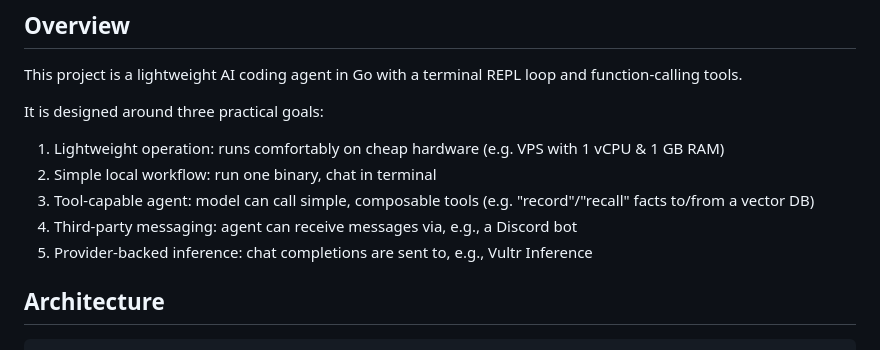
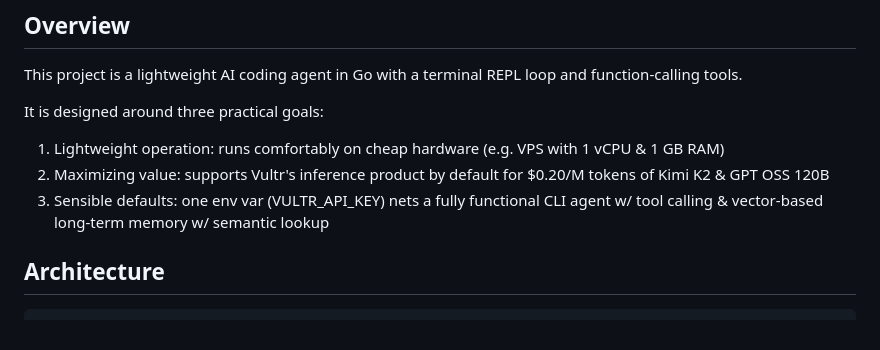
Before and after one commit to h14h/pClaw, a Markdown page: README.md, the part around the change. Rendered like a GitHub page.

Commit message:
Tweak README goals

```diff
--- a/README.md
+++ b/README.md
@@ -14,10 +14,8 @@ This project is a lightweight AI coding agent in Go with a terminal REPL loop an
 It is designed around three practical goals:
 
 1. Lightweight operation: runs comfortably on cheap hardware (e.g. VPS with 1 vCPU & 1 GB RAM)
-2. Simple local workflow: run one binary, chat in terminal
-3. Tool-capable agent: model can call simple, composable tools (e.g. "record"/"recall" facts to/from a vector DB)
-4. Third-party messaging: agent can receive messages via, e.g., a Discord bot
-5. Provider-backed inference: chat completions are sent to, e.g.,  Vultr Inference
+2. Maximizing value: supports Vultr's inference product by default for $0.20/M tokens of Kimi K2 & GPT OSS 120B
+3. Sensible defaults: one env var (VULTR_API_KEY) nets a fully functional CLI agent w/ tool calling & vector-based long-term memory w/ semantic lookup
 
 ## Architecture
 
```
